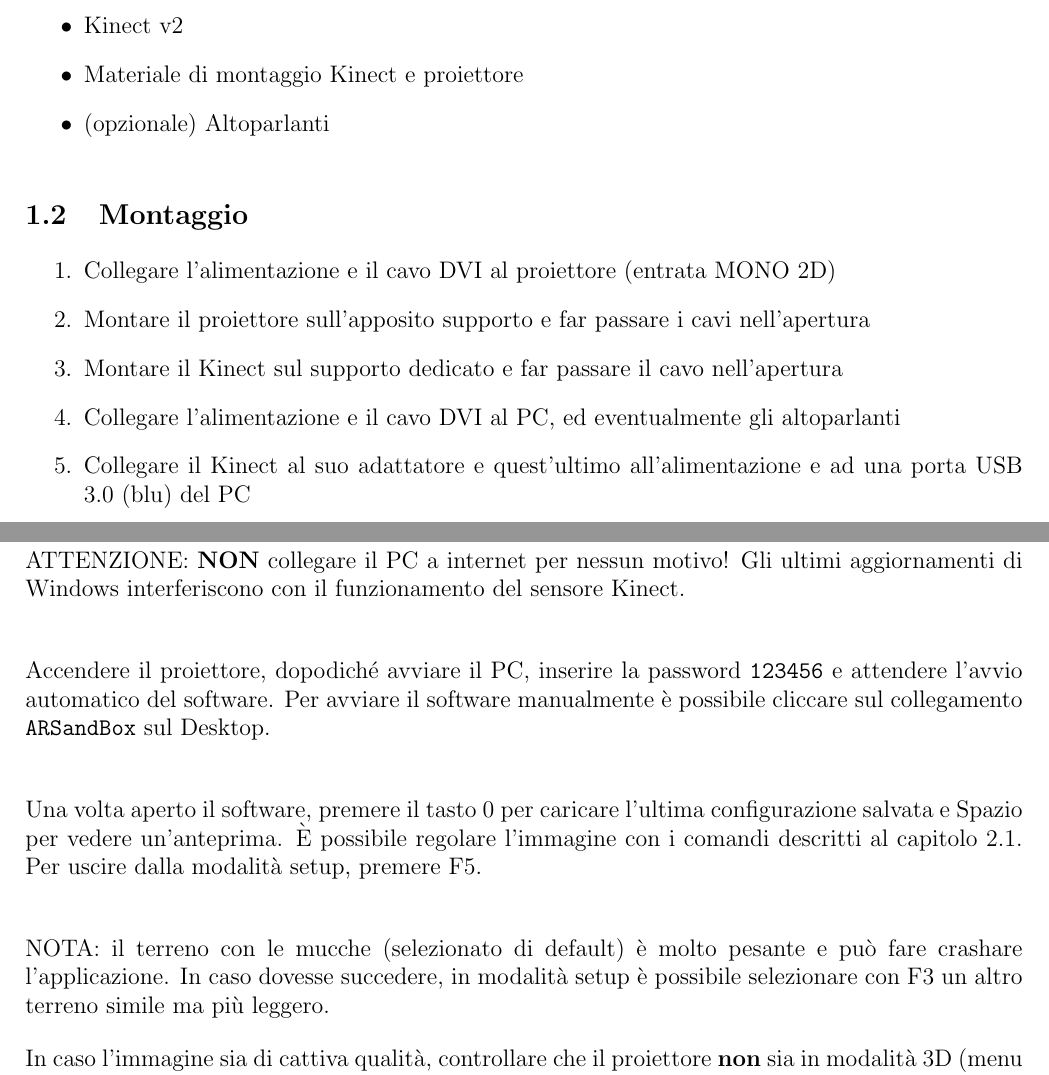
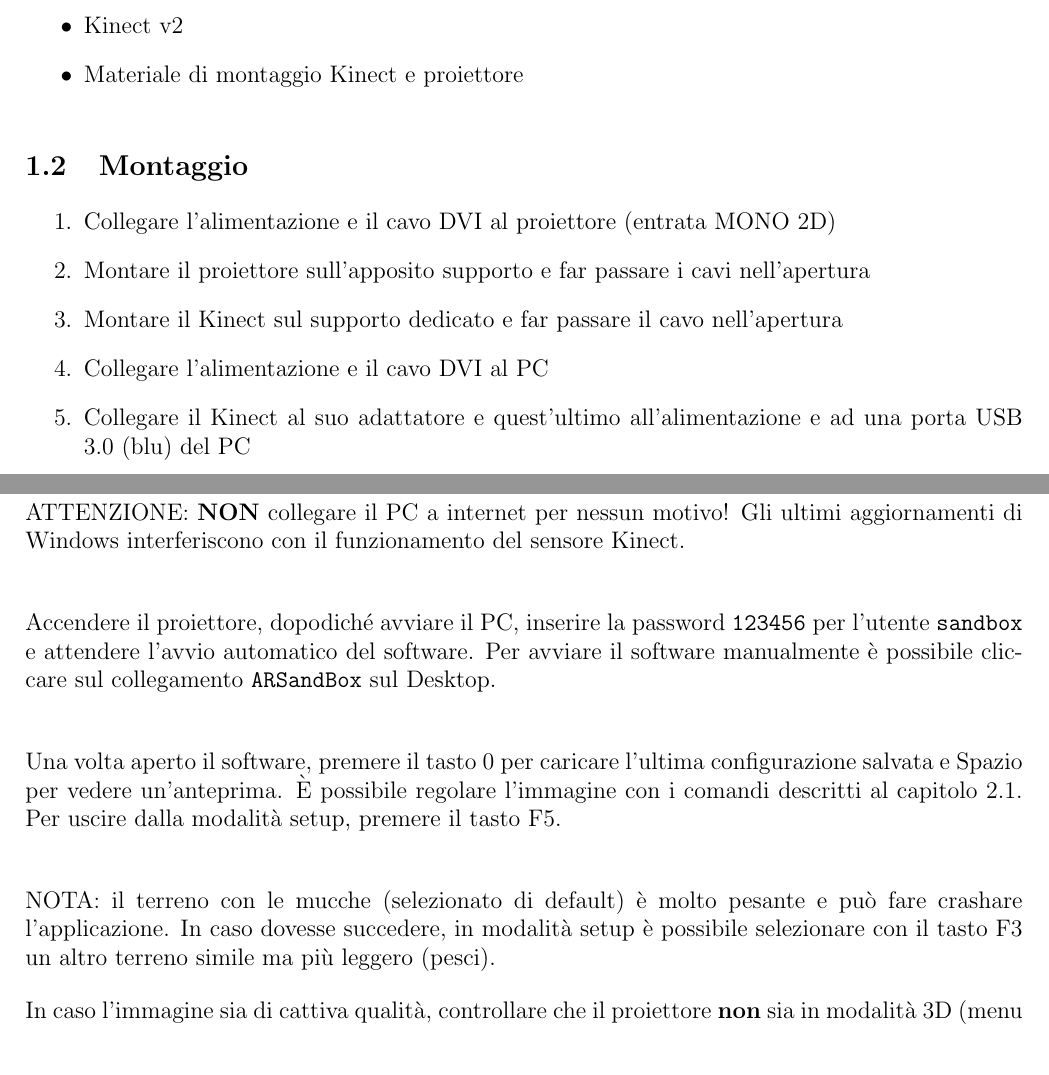
Before and after one commit to USI-Showroom/ARSandbox, a LaTeX document (docs/ARSandBox_Manual_ITA.tex): two parts of pages 2 and 4 of 5, joined at a grey line, cut so that both start at the same text. Compiled offline with pdfLaTeX.

Commit message:
Mute cows

```diff
--- a/docs/ARSandBox_Manual_ITA.tex
+++ b/docs/ARSandBox_Manual_ITA.tex
@@ -32,7 +32,6 @@
 			\item Proiettore
 			\item Kinect v2
 			\item Materiale di montaggio Kinect e proiettore
-			\item (opzionale) Altoparlanti
 		\end{itemize}
 
 
@@ -43,7 +42,7 @@
 			\item Montare il proiettore sull'apposito supporto e far passare i cavi
 			nell'apertura
 			\item Montare il Kinect sul supporto dedicato e far passare il cavo nell'apertura
-			\item Collegare l'alimentazione e il cavo DVI al PC, ed eventualmente gli altoparlanti
+			\item Collegare l'alimentazione e il cavo DVI al PC
 			\item Collegare il Kinect al suo adattatore e quest'ultimo all'alimentazione e ad una porta USB 3.0 (blu) del PC
 		\end{enumerate}
 
@@ -65,18 +64,18 @@
 		ATTENZIONE: \textbf{NON} collegare il PC a internet per nessun motivo! Gli ultimi aggiornamenti
 		di Windows interferiscono con il funzionamento del sensore Kinect.\\
 
-		Accendere il proiettore, dopodiché avviare il PC, inserire la password \texttt{123456}
+		Accendere il proiettore, dopodiché avviare il PC, inserire la password \texttt{123456} per l'utente \texttt{sandbox}
 		e attendere l'avvio automatico del software.
 		Per avviare il software manualmente è possibile cliccare sul collegamento
 		\texttt{ARSandBox} sul Desktop.\\
 
 		Una volta aperto il software, premere il tasto 0 per caricare l'ultima configurazione salvata e
 		Spazio per vedere un'anteprima. È possibile regolare l'immagine con i comandi descritti
-		al capitolo \ref{sec:commands}. Per uscire dalla modalità setup, premere F5.\\
+		al capitolo \ref{sec:commands}. Per uscire dalla modalità setup, premere il tasto F5.\\
 
 		NOTA: il terreno con le mucche (selezionato di default) è molto pesante e può fare crashare l'applicazione.
-		In caso dovesse succedere, in modalità setup è possibile selezionare con F3 un altro terreno simile
-		ma più leggero.
+		In caso dovesse succedere, in modalità setup è possibile selezionare con il tasto F3 un altro terreno simile
+		ma più leggero (pesci).
 
 		In caso l'immagine sia di cattiva qualità, controllare
 		che il proiettore \textbf{non} sia in modalità 3D (menu $\rightarrow$ stereo $\rightarrow$ stereo mode).\\
```
Also changed, not shown: docs/ARSandBox_Manual_ITA.pdf, 1 other file.
